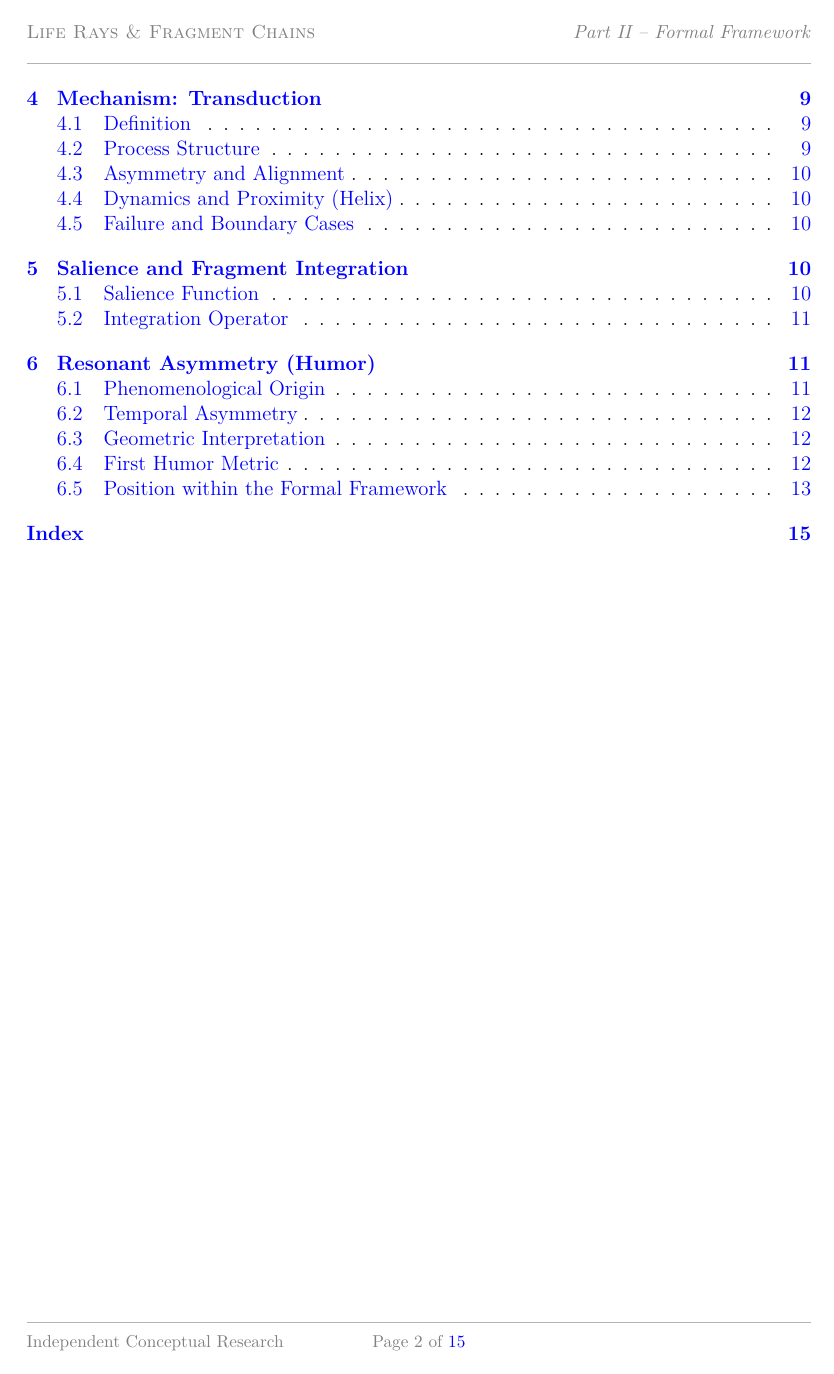
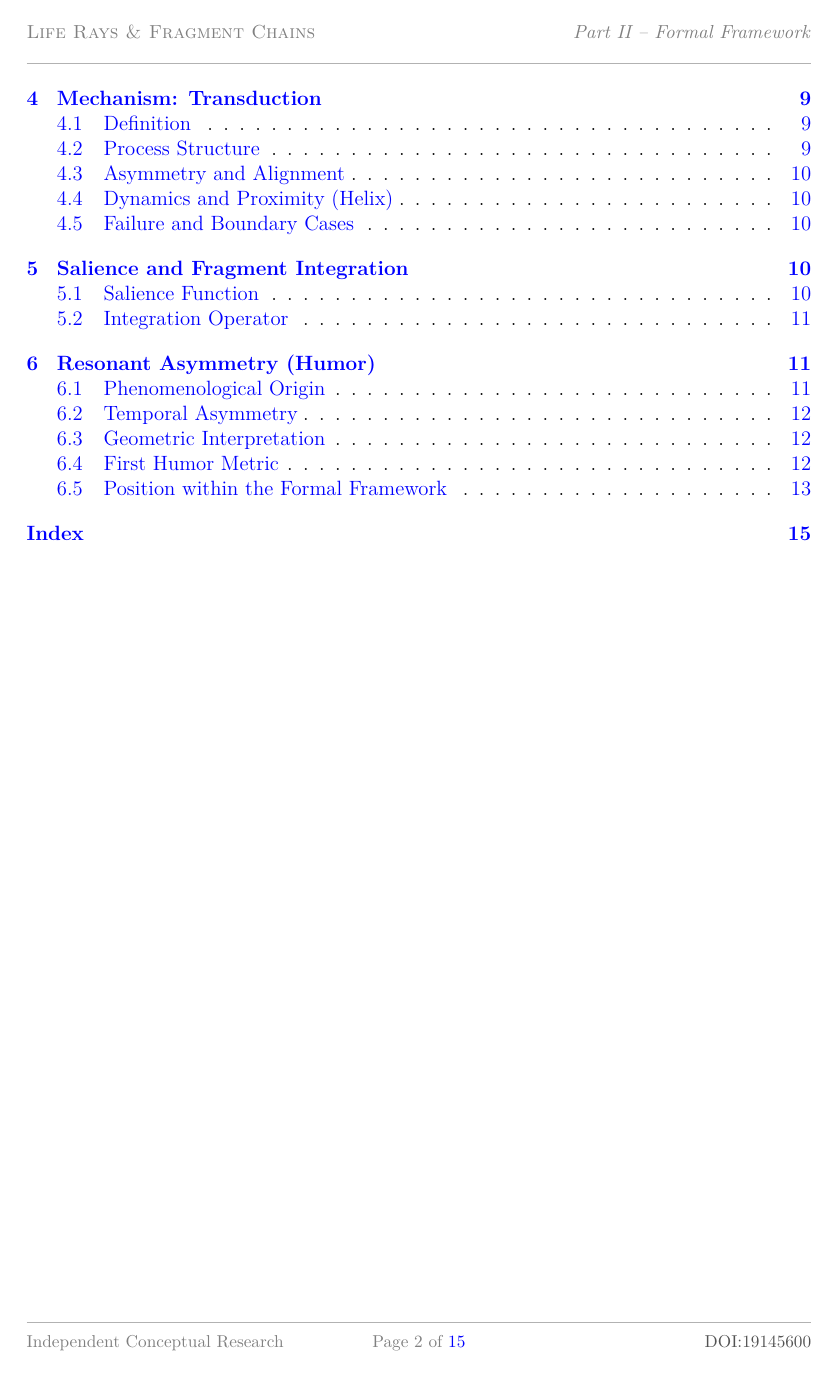
Before and after one commit to stoicfist/LifeRayTheory-public, a LaTeX paper (paper/preprint2/LifeRayTheory2.tex): page 2 of 15. Compiled offline with pdfLaTeX.

Commit message:
preprint2: adding Zenodo DOI

```diff
--- a/paper/preprint2/LifeRayTheory2.tex
+++ b/paper/preprint2/LifeRayTheory2.tex
@@ -13,7 +13,7 @@
 \fancyfoot[L]{\textcolor{gray}{\footnotesize Independent Conceptual Research}}
 
 % clickable DOI link:
-%\fancyfoot[R]{\footnotesize\href{https://doi.org/10.5281/zenodo.17561066}{\textcolor{gray!65!black}{DOI:}}}
+\fancyfoot[R]{\footnotesize\href{https://doi.org/10.5281/zenodo.19145600}{\textcolor{gray!65!black}{DOI:19145600}}}
 
 % clickable page reference (x of y)
 \fancyfoot[C]{\textcolor{gray}{\footnotesize Page \thepage\ of \pageref{LastPage}}}
```
Also changed, not shown: paper/preprint2/LifeRayTheory2.pdf.
